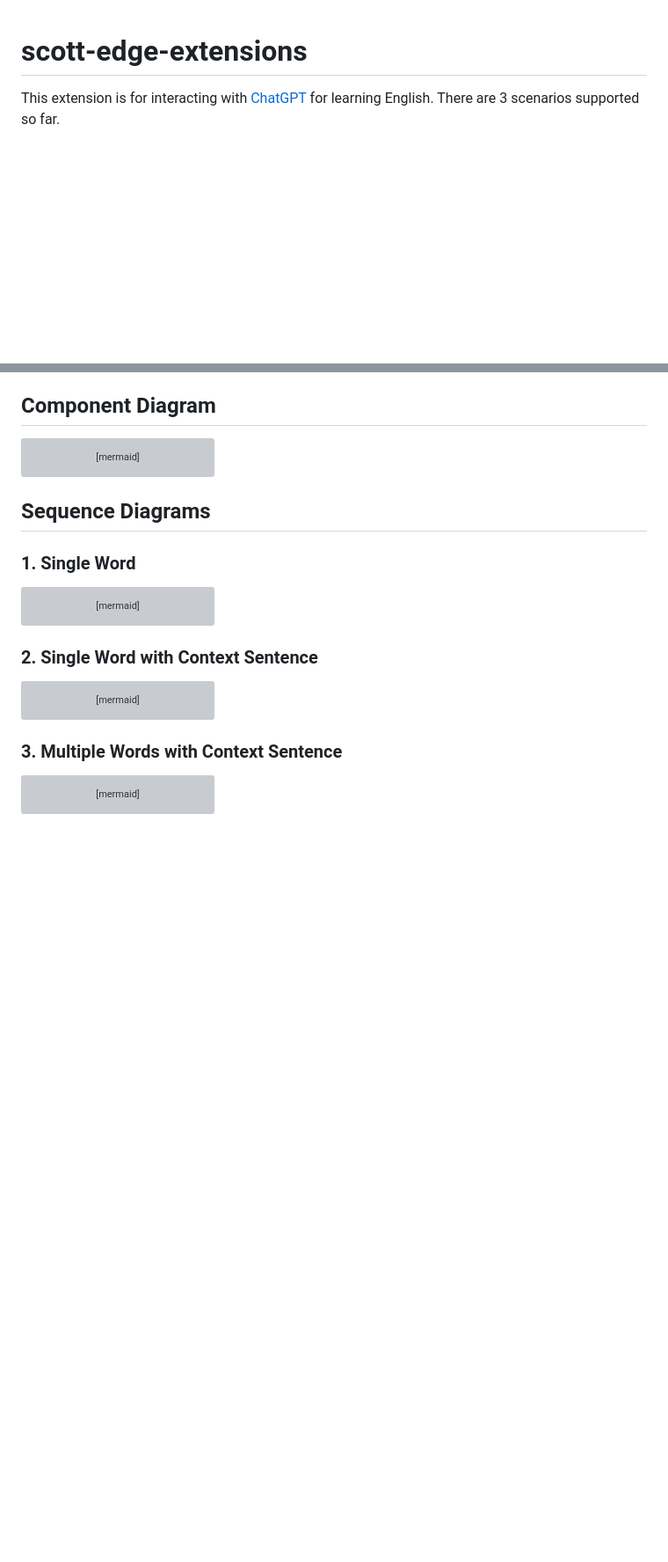
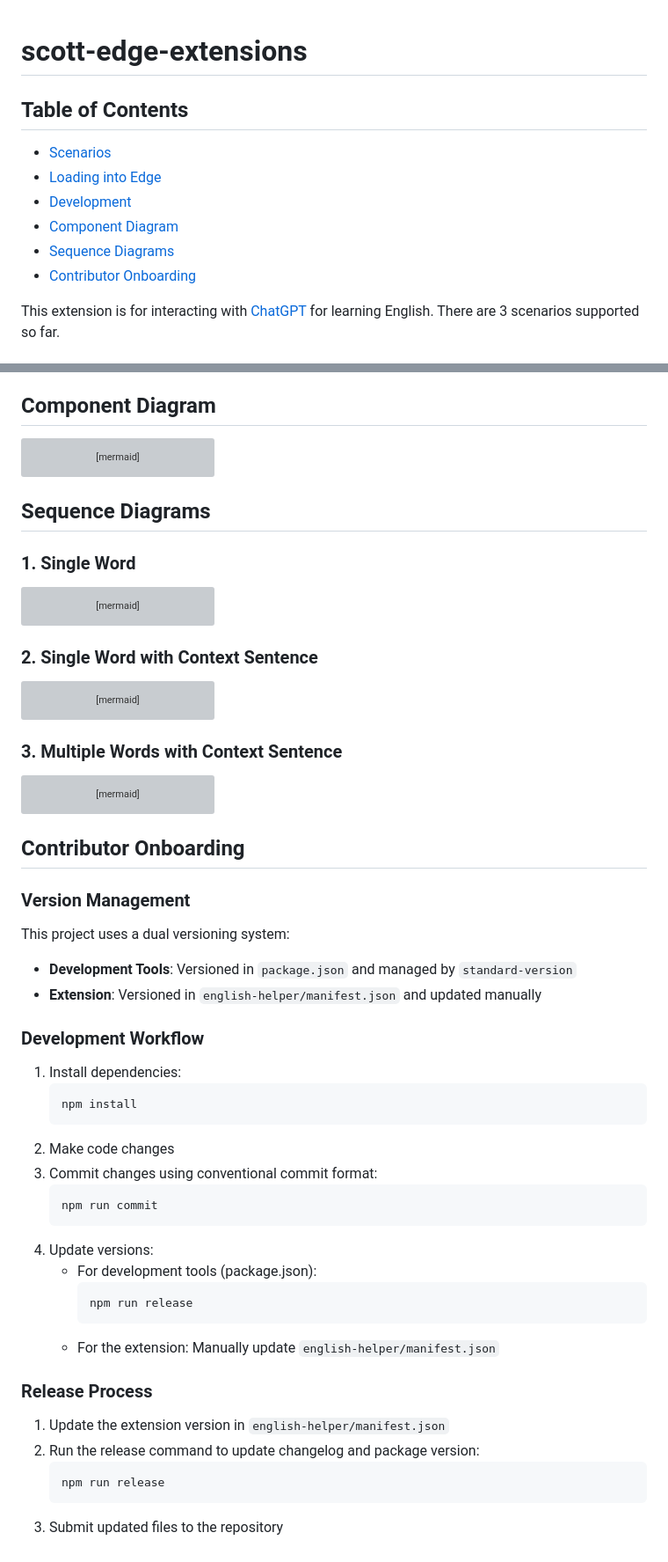
Before and after one commit to HsiehShuJeng/scott-edge-extensions, a Markdown page: README.md, 2 parts joined by grey strips. Shown at 88% size. Drawn GitHub-style; blank space fills up the shorter version; grey boxes are pictures that could not be loaded.

Commit message:
docs(README): add TOC and contributor onboarding guide
- add Table of Contents for scenarios, loading, development,
  diagrams, and onboarding

- introduce Contributor Onboarding section with version management,
  workflow and release process

````diff
--- a/README.md
+++ b/README.md
@@ -1,4 +1,13 @@
 # scott-edge-extensions
+
+## Table of Contents
+- [Scenarios](#scenarios)
+- [Loading into Edge](#loading-into-edge)
+- [Development](#development)
+- [Component Diagram](#component-diagram)
+- [Sequence Diagrams](#sequence-diagrams)
+- [Contributor Onboarding](#contributor-onboarding)
+
 This extension is for interacting with [ChatGPT](https://openai.com/blog/chatgpt) for learning English. There are 3 scenarios supported so far.
 
 ## Scenarios
@@ -99,3 +108,35 @@ sequenceDiagram
     Utils->>UIJS: showNotification
     UIJS->>User: Notification shown
 ```
+
+## Contributor Onboarding
+
+### Version Management
+This project uses a dual versioning system:
+- **Development Tools**: Versioned in `package.json` and managed by `standard-version`
+- **Extension**: Versioned in `english-helper/manifest.json` and updated manually
+
+### Development Workflow
+1. Install dependencies:
+   ```bash
+   npm install
+   ```
+2. Make code changes
+3. Commit changes using conventional commit format:
+   ```bash
+   npm run commit
+   ```
+4. Update versions:
+   - For development tools (package.json):
+     ```bash
+     npm run release
+     ```
+   - For the extension: Manually update `english-helper/manifest.json`
+
+### Release Process
+1. Update the extension version in `english-helper/manifest.json`
+2. Run the release command to update changelog and package version:
+   ```bash
+   npm run release
+   ```
+3. Submit updated files to the repository
````
